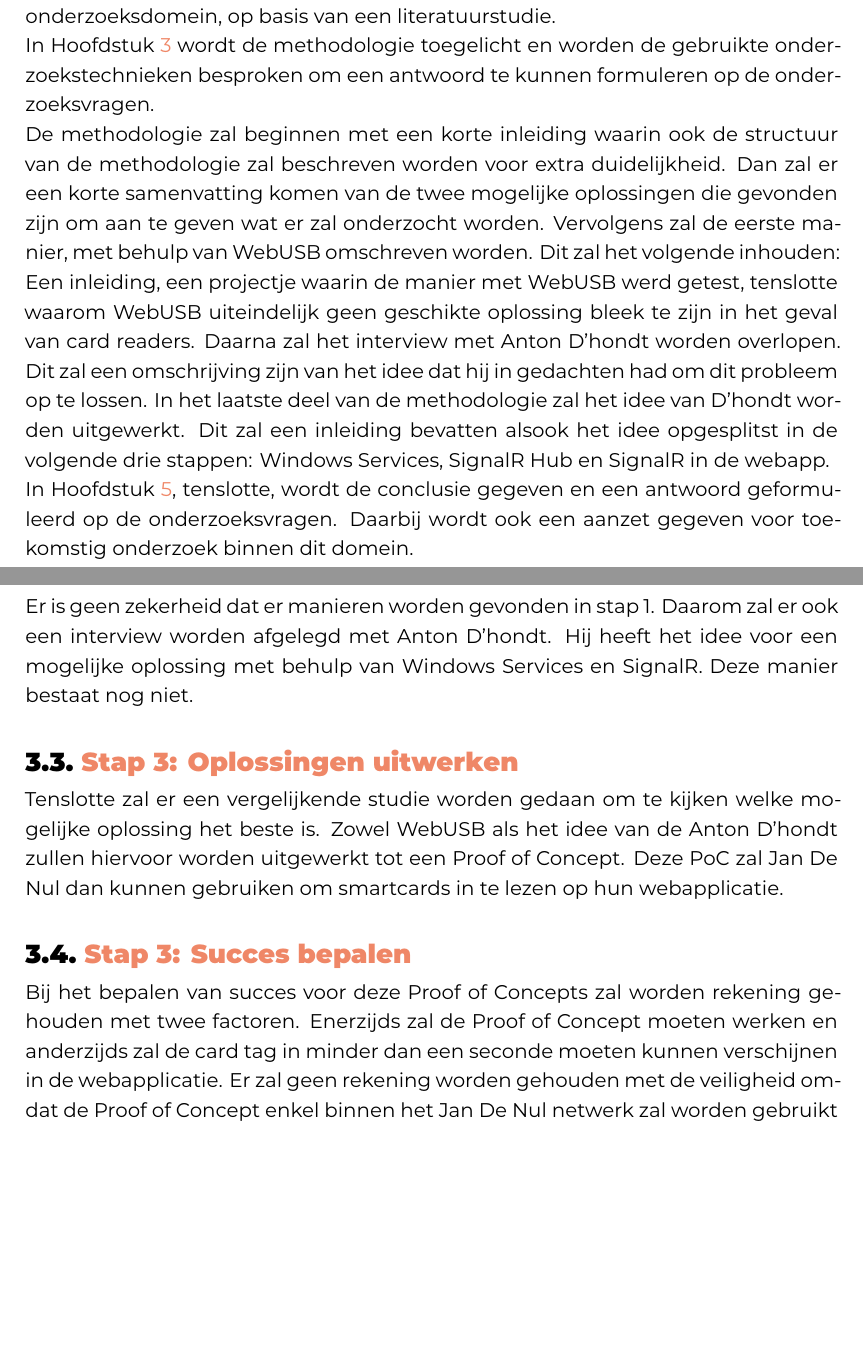
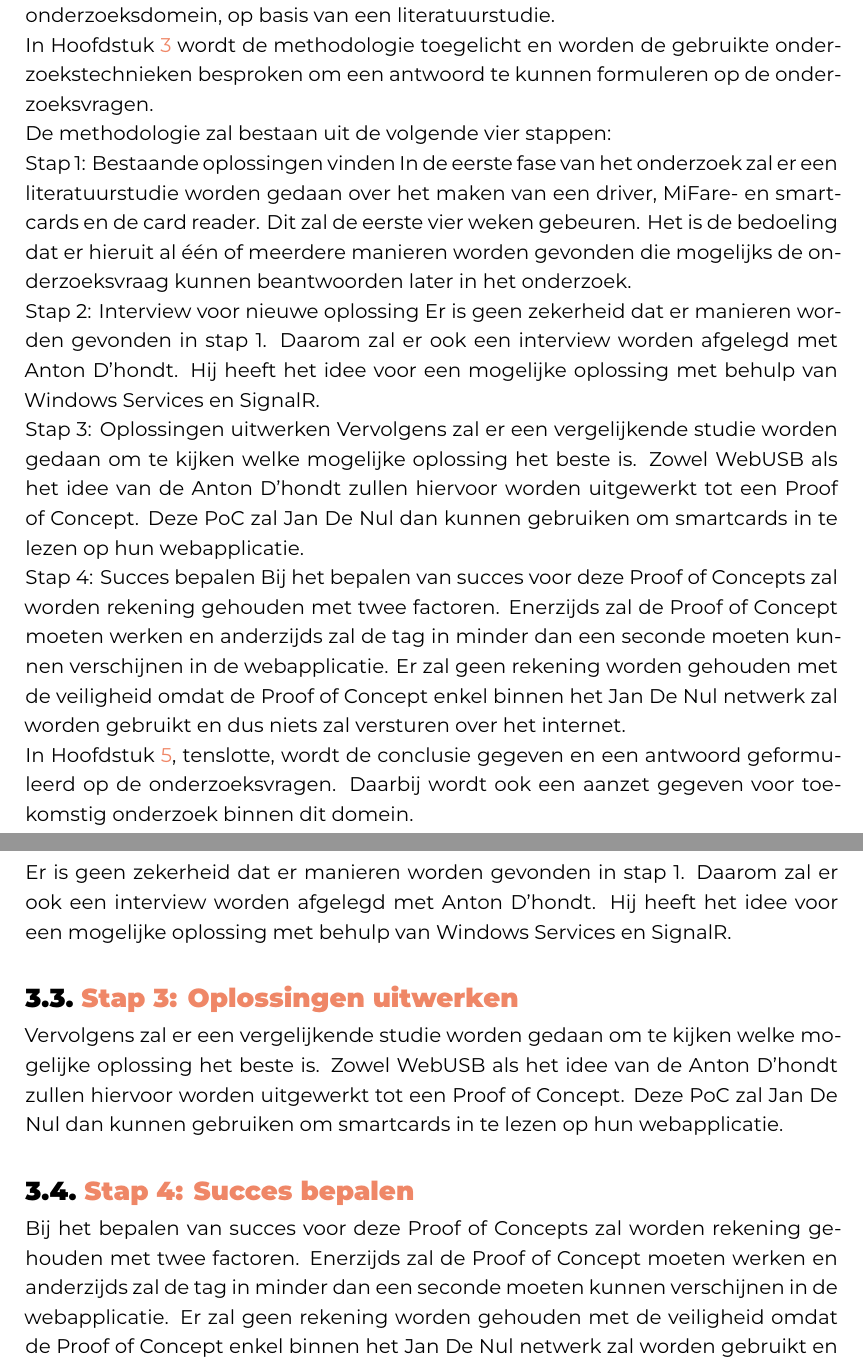
Before and after one commit to WoutDeMaeseneer/BachelorProef, a LaTeX thesis (bachproef/FamilienaamVoornaamBP.tex, which reads bachproef/inleiding.tex, bachproef/methodologie.tex): two parts of pages 11 and 25 of 46 before the commit and two parts of pages 11 and 25 of 45 after it, joined at a grey line, cut so that both start at the same text, the shorter picture padded with empty space. Compiled offline with XeLaTeX; a LaTeX package or settings file that is missing is left out.

Commit message:
inleiding verbeterd

```diff
--- a/bachproef/inleiding.tex
+++ b/bachproef/inleiding.tex
@@ -47,9 +47,18 @@ In Hoofdstuk~\ref{ch:stand-van-zaken} wordt een overzicht gegeven van de stand v
 
 In Hoofdstuk~\ref{ch:methodologie} wordt de methodologie toegelicht en worden de gebruikte onderzoekstechnieken besproken om een antwoord te kunnen formuleren op de onderzoeksvragen.
 
-De methodologie zal beginnen met een korte inleiding waarin ook de structuur van de methodologie zal beschreven worden voor extra duidelijkheid. Dan zal er een korte samenvatting komen van de twee mogelijke oplossingen die gevonden zijn om aan te geven wat er zal onderzocht worden.
-Vervolgens zal de eerste manier, met behulp van WebUSB omschreven worden. Dit zal het volgende inhouden: Een inleiding, een projectje waarin de manier met WebUSB werd getest, tenslotte waarom WebUSB uiteindelijk geen geschikte oplossing bleek te zijn in het geval van card readers.
-Daarna zal het interview met Anton D'hondt worden overlopen. Dit zal een omschrijving zijn van het idee dat hij in gedachten had om dit probleem op te lossen.
-In het laatste deel van de methodologie zal het idee van D'hondt worden uitgewerkt. Dit zal een inleiding bevatten alsook het idee opgesplitst in de volgende drie stappen: Windows Services, SignalR Hub en SignalR in de webapp.
+De methodologie zal bestaan uit de volgende vier stappen:
+
+Stap 1: Bestaande oplossingen vinden
+In de eerste fase van het onderzoek zal er een literatuurstudie worden gedaan over het maken van een driver, MiFare- en smartcards en de card reader. Dit zal de eerste vier weken gebeuren. Het is de bedoeling dat er hieruit al één of meerdere manieren worden gevonden die mogelijks de onderzoeksvraag kunnen beantwoorden later in het onderzoek.
+
+Stap 2: Interview voor nieuwe oplossing
+Er is geen zekerheid dat er manieren worden gevonden in stap 1. Daarom zal er ook een interview worden afgelegd met Anton D'hondt. Hij heeft het idee voor een mogelijke oplossing met behulp van Windows Services en SignalR.
+
+Stap 3: Oplossingen uitwerken
+Vervolgens zal er een vergelijkende studie worden gedaan om te kijken welke mogelijke oplossing het beste is. Zowel WebUSB als het idee van de Anton D'hondt zullen hiervoor worden uitgewerkt tot een Proof of Concept. Deze PoC zal Jan De Nul dan kunnen gebruiken om smartcards in te lezen op hun webapplicatie.
+
+Stap 4: Succes bepalen
+Bij het bepalen van succes voor deze Proof of Concepts zal worden rekening gehouden met twee factoren. Enerzijds zal de Proof of Concept moeten werken en anderzijds zal de tag in minder dan een seconde moeten kunnen verschijnen in de webapplicatie. Er zal geen rekening worden gehouden met de veiligheid omdat de Proof of Concept enkel binnen het Jan De Nul netwerk zal worden gebruikt en dus niets zal versturen over het internet.
 
 In Hoofdstuk~\ref{ch:conclusie}, tenslotte, wordt de conclusie gegeven en een antwoord geformuleerd op de onderzoeksvragen. Daarbij wordt ook een aanzet gegeven voor toekomstig onderzoek binnen dit domein.
--- a/bachproef/methodologie.tex
+++ b/bachproef/methodologie.tex
@@ -9,13 +9,13 @@
 In de eerste fase van het onderzoek zal er een literatuurstudie worden gedaan over het maken van een driver, MiFare- en smartcards en de card reader. Dit zal de eerste vier weken gebeuren. Het is de bedoeling dat er hieruit al één of meerdere manieren worden gevonden die mogelijks de onderzoeksvraag kunnen beantwoorden later in het onderzoek.
 
 \section{Stap 2: Interview voor nieuwe oplossing}
-Er is geen zekerheid dat er manieren worden gevonden in stap 1. Daarom zal er ook een interview worden afgelegd met Anton D'hondt. Hij heeft het idee voor een mogelijke oplossing met behulp van Windows Services en SignalR. Deze manier bestaat nog niet.
+Er is geen zekerheid dat er manieren worden gevonden in stap 1. Daarom zal er ook een interview worden afgelegd met Anton D'hondt. Hij heeft het idee voor een mogelijke oplossing met behulp van Windows Services en SignalR.
 
 \section{Stap 3: Oplossingen uitwerken}
-Tenslotte zal er een vergelijkende studie worden gedaan om te kijken welke mogelijke oplossing het beste is. Zowel WebUSB als het idee van de Anton D'hondt zullen hiervoor worden uitgewerkt tot een Proof of Concept. Deze PoC zal Jan De Nul dan kunnen gebruiken om smartcards in te lezen op hun webapplicatie.
+Vervolgens zal er een vergelijkende studie worden gedaan om te kijken welke mogelijke oplossing het beste is. Zowel WebUSB als het idee van de Anton D'hondt zullen hiervoor worden uitgewerkt tot een Proof of Concept. Deze PoC zal Jan De Nul dan kunnen gebruiken om smartcards in te lezen op hun webapplicatie.
 
-\section{Stap 3: Succes bepalen}
-Bij het bepalen van succes voor deze Proof of Concepts zal worden rekening gehouden met twee factoren. Enerzijds zal de Proof of Concept moeten werken en anderzijds zal de card tag in minder dan een seconde moeten kunnen verschijnen in de webapplicatie. Er zal geen rekening worden gehouden met de veiligheid omdat de Proof of Concept enkel binnen het Jan De Nul netwerk zal worden gebruikt en dus niets zal versturen over het internet.
+\section{Stap 4: Succes bepalen}
+Bij het bepalen van succes voor deze Proof of Concepts zal worden rekening gehouden met twee factoren. Enerzijds zal de Proof of Concept moeten werken en anderzijds zal de tag in minder dan een seconde moeten kunnen verschijnen in de webapplicatie. Er zal geen rekening worden gehouden met de veiligheid omdat de Proof of Concept enkel binnen het Jan De Nul netwerk zal worden gebruikt en dus niets zal versturen over het internet.
 
 
 \graphicspath{{graphics/}}
```
Also changed, not shown: bachproef/inleiding.tex (6 more changed lines).
